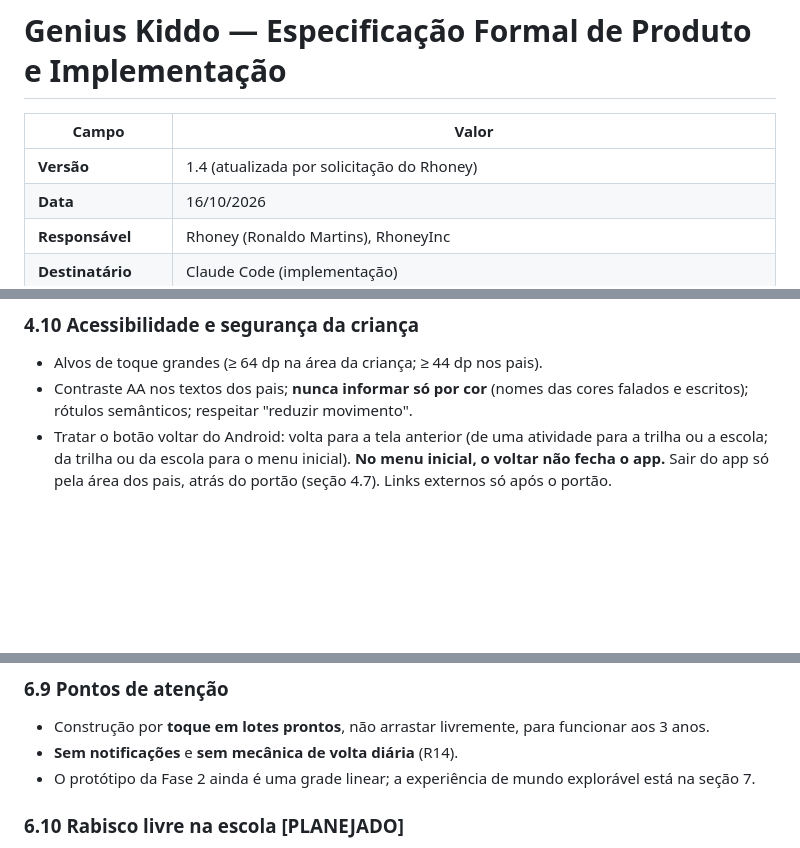
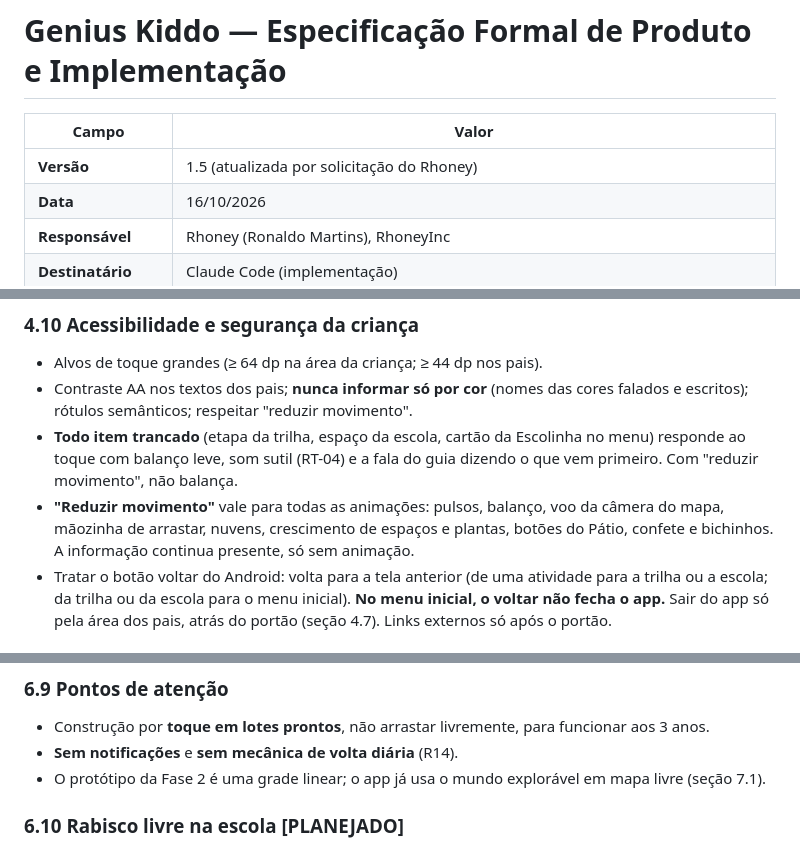
Before and after one commit to RonaldoRhoney/GeniuKiddo, a Markdown page: GENIUS_KIDDO_ESPECIFICACAO_FORMAL.md, 3 parts joined by grey strips. GitHub-like rendering; blank space fills up the shorter version.

```diff
--- a/GENIUS_KIDDO_ESPECIFICACAO_FORMAL.md
+++ b/GENIUS_KIDDO_ESPECIFICACAO_FORMAL.md
@@ -2,7 +2,7 @@
 
 | Campo | Valor |
 |---|---|
-| **Versão** | 1.4 (atualizada por solicitação do Rhoney) |
+| **Versão** | 1.5 (atualizada por solicitação do Rhoney) |
 | **Data** | 16/10/2026 |
 | **Responsável** | Rhoney (Ronaldo Martins), RhoneyInc |
 | **Destinatário** | Claude Code (implementação) |
@@ -186,6 +188,8 @@ Salvar localmente, sem dado pessoal: idioma, música, voz, tom, vozes escolhidas
 ### 4.10 Acessibilidade e segurança da criança
 - Alvos de toque grandes (≥ 64 dp na área da criança; ≥ 44 dp nos pais).
 - Contraste AA nos textos dos pais; **nunca informar só por cor** (nomes das cores falados e escritos); rótulos semânticos; respeitar "reduzir movimento".
+- **Todo item trancado** (etapa da trilha, espaço da escola, cartão da Escolinha no menu) responde ao toque com balanço leve, som sutil (RT-04) e a fala do guia dizendo o que vem primeiro. Com "reduzir movimento", não balança.
+- **"Reduzir movimento"** vale para todas as animações: pulsos, balanço, voo da câmera do mapa, mãozinha de arrastar, nuvens, crescimento de espaços e plantas, botões do Pátio, confete e bichinhos. A informação continua presente, só sem animação.
 - Tratar o botão voltar do Android: volta para a tela anterior (de uma atividade para a trilha ou a escola; da trilha ou da escola para o menu inicial). **No menu inicial, o voltar não fecha o app.** Sair do app só pela área dos pais, atrás do portão (seção 4.7). Links externos só após o portão.
 
 ### 4.11 Atividades livres: conclusão explícita (RT-08)
@@ -324,7 +328,7 @@ No app final, os emojis são **substituídos por ilustrações originais** (seç
 ### 6.9 Pontos de atenção
 - Construção por **toque em lotes prontos**, não arrastar livremente, para funcionar aos 3 anos.
 - **Sem notificações** e **sem mecânica de volta diária** (R14).
-- O protótipo da Fase 2 ainda é uma grade linear; a experiência de mundo explorável está na seção 7.
+- O protótipo da Fase 2 é uma grade linear; o app já usa o mundo explorável em mapa livre (seção 7.1).
 
 ### 6.10 Rabisco livre na escola [PLANEJADO]
 O protótipo da Fase 2 não inclui desenho livre. Se for incluído (por exemplo, no Ateliê de arte ou como atividade sempre liberada), **herda o RF-06 e o RT-08**: botão ✓ de conclusão, celebração sem estrela e nenhuma interferência na economia da escola.
```
Also changed, not shown: other parts of GENIUS_KIDDO_ESPECIFICACAO_FORMAL.md (+16 -5 lines).
